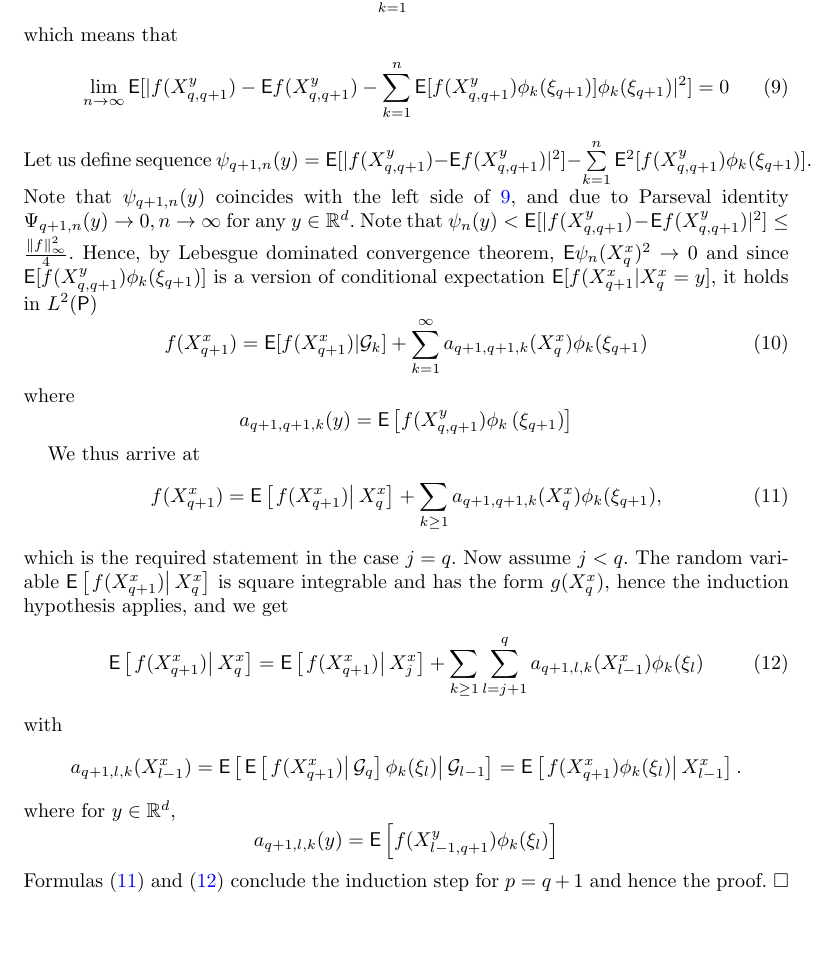
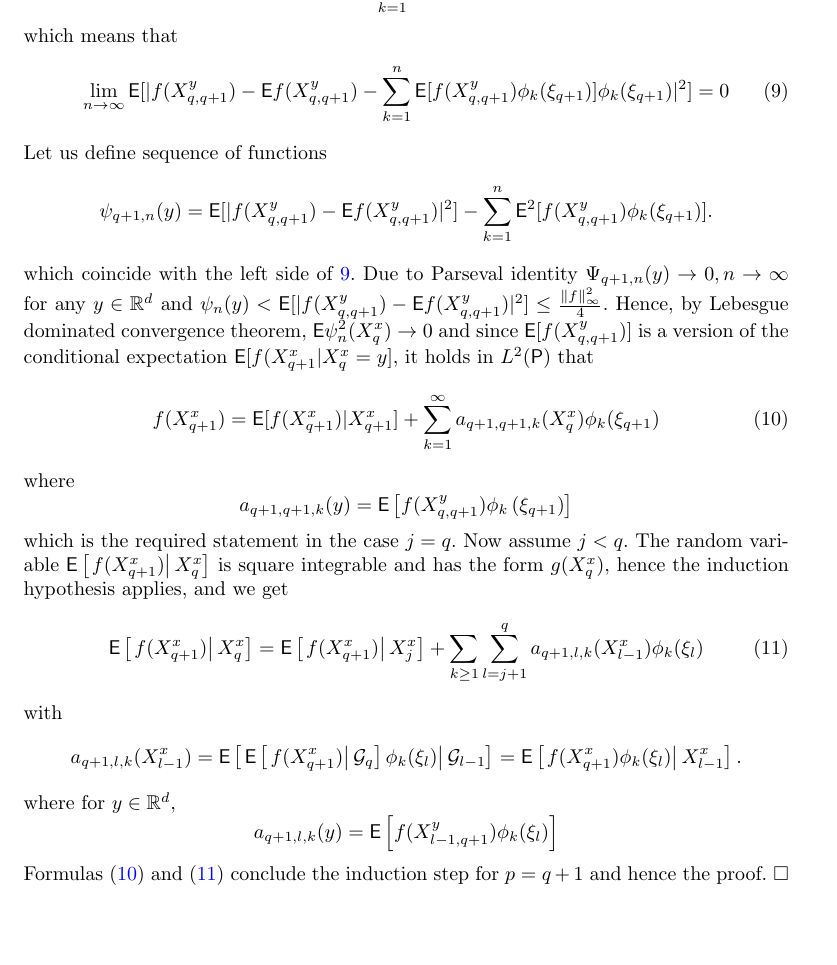
Before and after one commit to svsamsonov/VR-MCMC, a LaTeX document (aap/Revision/vr-mcmc-revision-new.tex): part of page 7 of 26, cut so that both start at the same text. Compiled offline with pdfLaTeX.

Commit message:
1st theorem proof update

```diff
--- a/aap/Revision/vr-mcmc-revision-new.tex
+++ b/aap/Revision/vr-mcmc-revision-new.tex
@@ -353,21 +353,19 @@ which means that
 \label{eq:parseval}
 \lim_{n \rightarrow \infty}\mathsf{E}[|f(X^y_{q,q+1}) - \mathsf{E} f(X^y_{q,q+1}) - \sum\limits_{k=1}^{n}\mathsf{E}[f(X^y_{q,q+1})\phi_{k}(\xi_{q+1})]\phi_k(\xi_{q+1})|^2] = 0
 \end{equation}
-Let us define sequence $\psi_{q+1,n}(y) = \mathsf{E}[|f(X^y_{q,q+1}) - \mathsf{E} f(X^y_{q,q+1})|^2] - \sum\limits_{k=1}^{n}\mathsf{E}^2[f(X^y_{q,q+1})\phi_k(\xi_{q+1})]$. Note that $\psi_{q+1,n}(y)$ coincides with the left side of \ref{eq:parseval}, and due to Parseval identity $\Psi_{q+1,n}(y) \rightarrow 0, n \rightarrow \infty$ for any $y \in \rset^d$. Note that $\psi_n(y) < \mathsf{E}[|f(X^y_{q,q+1}) - \mathsf{E} f(X^y_{q,q+1})|^2] \leq \frac{\|f\|^2_{\infty}}{4}$. Hence, by Lebesgue dominated convergence theorem, $\mathsf{E}\psi_n(X_q^x)^2 \rightarrow 0$ and since $\mathsf{E}[f(X^y_{q,q+1})\phi_{k}(\xi_{q+1})]$ is a version of conditional expectation $\mathsf{E}[f(X^x_{q+1}|X^x_q = y]$, it holds in \(L^2(\mathsf{P})\)
+Let us define sequence of functions
+\[
+\psi_{q+1,n}(y) = \mathsf{E}[|f(X^y_{q,q+1}) - \mathsf{E} f(X^y_{q,q+1})|^2] - \sum\limits_{k=1}^{n}\mathsf{E}^2[f(X^y_{q,q+1})\phi_k(\xi_{q+1})].
+\]
+which coincide with the left side of \ref{eq:parseval}. Due to Parseval identity $\Psi_{q+1,n}(y) \rightarrow 0, n \rightarrow \infty$ for any $y \in \rset^d$ and $\psi_n(y) < \mathsf{E}[|f(X^y_{q,q+1}) - \mathsf{E} f(X^y_{q,q+1})|^2] \leq \frac{\|f\|^2_{\infty}}{4}$. Hence, by Lebesgue dominated convergence theorem, $\mathsf{E}\psi^2_n(X_q^x) \rightarrow 0$ and since $\mathsf{E}[f(X^y_{q,q+1})]$ is a version of the conditional expectation $\mathsf{E}[f(X^x_{q+1}|X^x_q = y]$, it holds in \(L^2(\mathsf{P})\) that
 \begin{equation}
 \label{eq:1-step-decomp}
-f(X^x_{q+1}) = \mathsf{E}[f(X^x_{q+1})|\mathcal{G}_k] + \sum\limits_{k=1}^{\infty}a_{q+1,q+1,k}(X^x_{q})\phi_{k}(\xi_{q+1})
+f(X^x_{q+1}) = \mathsf{E}[f(X^x_{q+1})|X^x_{q+1}] + \sum\limits_{k=1}^{\infty}a_{q+1,q+1,k}(X^x_{q})\phi_{k}(\xi_{q+1})
 \end{equation}
 where
 \[
 a_{q+1,q+1,k}(y) = \mathsf{E}\left[f(X^y_{q,q+1})\phi_k\left(\xi_{q+1}\right)\right]
 \]
-
-
-
-
-
-
 %we get by
 %conditioning on $\mathcal{G}_{q}$,
 %\[
@@ -387,12 +385,11 @@ a_{q+1,q+1,k}(y) = \mathsf{E}\left[f(X^y_{q,q+1})\phi_k\left(\xi_{q+1}\right)\ri
 %\[
 %a_{q+1,q+1,k}(y) = \mathsf{E}\left[f(X^y_{q,q+1})\phi_k\left(\xi_{q+1}\right)\right]
 %\]
-
-We thus arrive at
-\begin{align}
-\label{berm:sig_X}
-f(X^x_{q+1})=\mathsf{E}\left[\left.f(X^x_{q+1})\right|X^x_{q}\right]+\sum_{k\geq1}a_{q+1,q+1,k}(X^x_{q})\phi_{k}(\xi_{q+1}),
-\end{align}
+%We thus arrive at
+%\begin{align}
+%\label{berm:sig_X}
+%f(X^x_{q+1})=\mathsf{E}\left[\left.f(X^x_{q+1})\right|X^x_{q}\right]+\sum_{k\geq1}a_{q+1,q+1,k}(X^x_{q})\phi_{k}(\xi_{q+1}),
+%\end{align}
 which is the required statement in the case $j=q$.
 Now assume $j<q$.
 The random variable
@@ -412,7 +409,7 @@ where for $y \in \rset^d$,
 \[
 a_{q+1,l,k}(y) = \mathsf{E}\left[f(X^y_{l-1,q+1})\phi_{k}(\xi_{l})\right]
 \]
-Formulas \eqref{berm:sig_X}
+Formulas \eqref{eq:1-step-decomp}
 and~\eqref{eq:28082017a1} conclude the induction step for $p = q+1$ and hence the proof.
 \end{proof}
 
```
Also changed, not shown: aap/Revision/vr-mcmc-revision-new.pdf.
